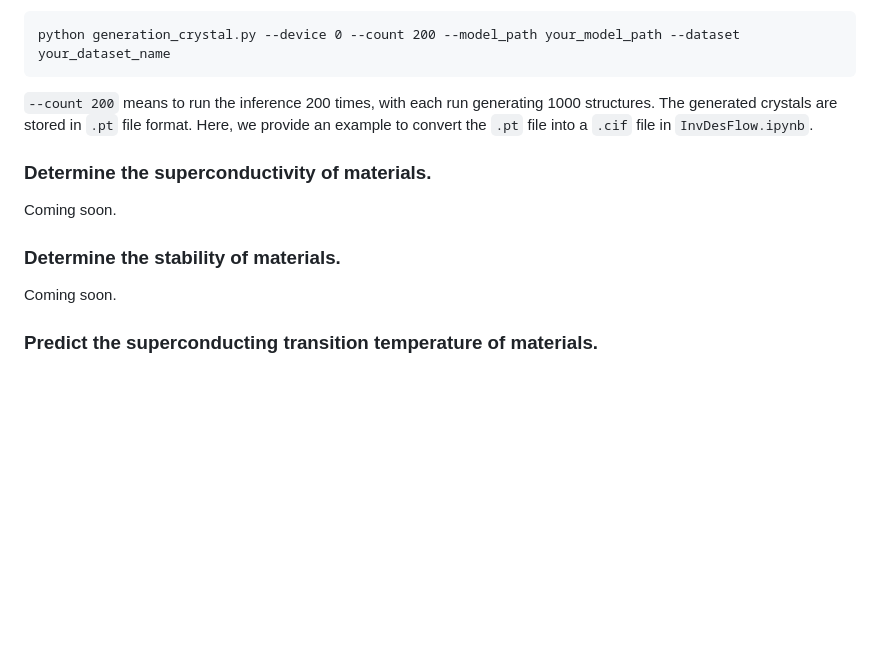
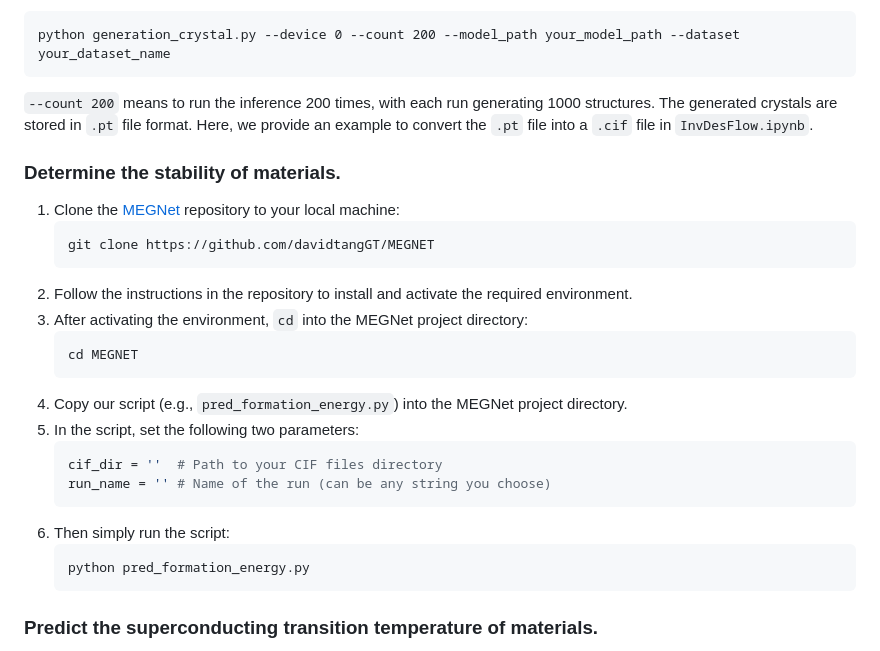
Before and after one commit to xqh19970407/InvDesFlow, a Markdown page: README.md, the part around the change. Rendered like a GitHub page; blank space fills up the shorter version.

````diff
--- a/README.md
+++ b/README.md
@@ -32,10 +32,27 @@ python generation_crystal.py --device 0 --count 200 --model_path your_model_path
 `--count 200` means to run the inference 200 times, with each run generating 1000 structures.
 The generated crystals are stored in `.pt` file format. Here, we provide an example to convert the `.pt` file into a `.cif` file in `InvDesFlow.ipynb`.
 
-### Determine the superconductivity of materials.
-Coming soon.
 ### Determine the stability of materials.
-Coming soon.
+1. Clone the [MEGNet](https://github.com/davidtangGT/MEGNET) repository to your local machine:
+   ```bash
+   git clone https://github.com/davidtangGT/MEGNET
+   ```
+2. Follow the instructions in the repository to install and activate the required environment.
+3. After activating the environment, `cd` into the MEGNet project directory:
+   ```bash
+   cd MEGNET
+   ```
+4. Copy our script (e.g., `pred_formation_energy.py`) into the MEGNet project directory.
+5. In the script, set the following two parameters:
+   ```python
+   cif_dir = ''  # Path to your CIF files directory
+   run_name = '' # Name of the run (can be any string you choose)
+   ```
+6. Then simply run the script:
+   ```bash
+   python pred_formation_energy.py
+   ```
+
 ### Predict the superconducting transition temperature of materials.
 The ALIGNN project integrates models for predicting various materials properties. You can find all the available pretrained models for property prediction in [`alignn/alignn/pretrained.py`](https://github.com/usnistgov/alignn/blob/main/alignn/alignn/pretrained.py).
 For example, to predict the superconducting transition temperature, follow these steps:
````
